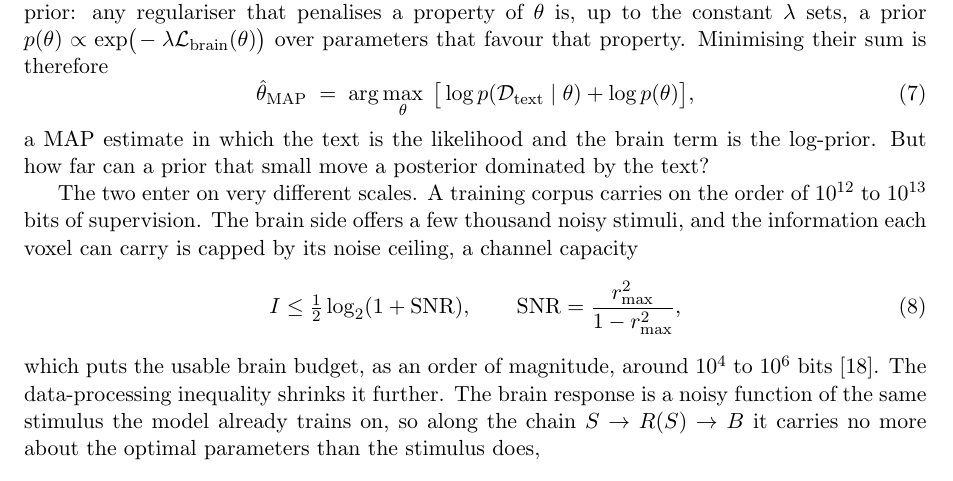
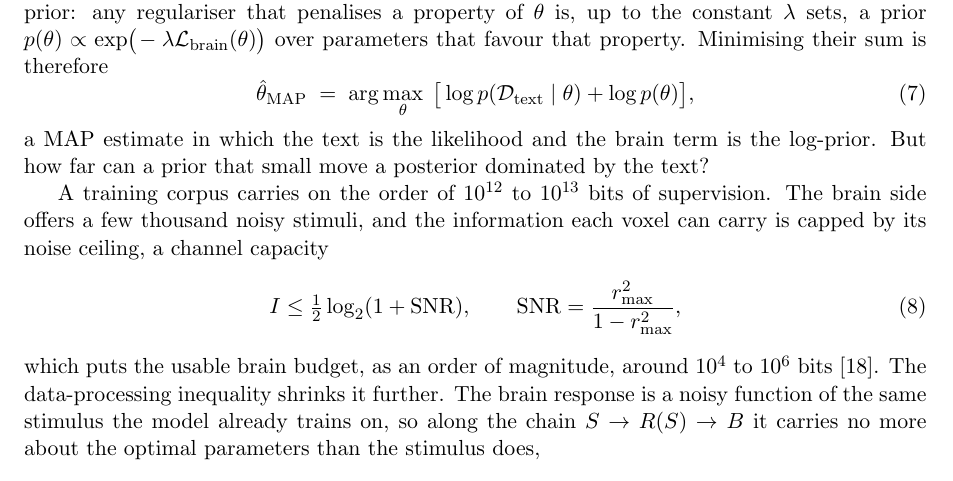
Before and after one commit to MohammadErfan-Jabbari/brain-alignment, a LaTeX paper (docs/manuscript/extended/main-extended.tex, which reads docs/manuscript/extended/sections/03_methods.tex): part of page 8 of 18, cut so that both start at the same text. Compiled offline with pdfLaTeX.

Commit message:
docs(write): v0.2 §3.3 — drop vague 'The two enter on very different scales' (Erfan)
Redundant with the prior-size question that closes the MAP paragraph,
and vague ('the two', metaphorical 'enter on scales'). The next sentence
gives the concrete numbers.

```diff
--- a/docs/manuscript/extended/sections/03_methods.tex
+++ b/docs/manuscript/extended/sections/03_methods.tex
@@ -82,7 +82,6 @@ Minimising their sum is therefore
 \end{equation}
 a MAP estimate in which the text is the likelihood and the brain term is the log-prior. But how far can a prior that small move a posterior dominated by the text?
 
-The two enter on very different scales.
 A training corpus carries on the order of $10^{12}$ to $10^{13}$ bits of supervision.
 The brain side offers a few thousand noisy stimuli, and the information each voxel can carry is capped by its noise ceiling, a channel capacity
 \begin{equation}
```
Also changed, not shown: docs/manuscript/extended/main-extended.pdf.
